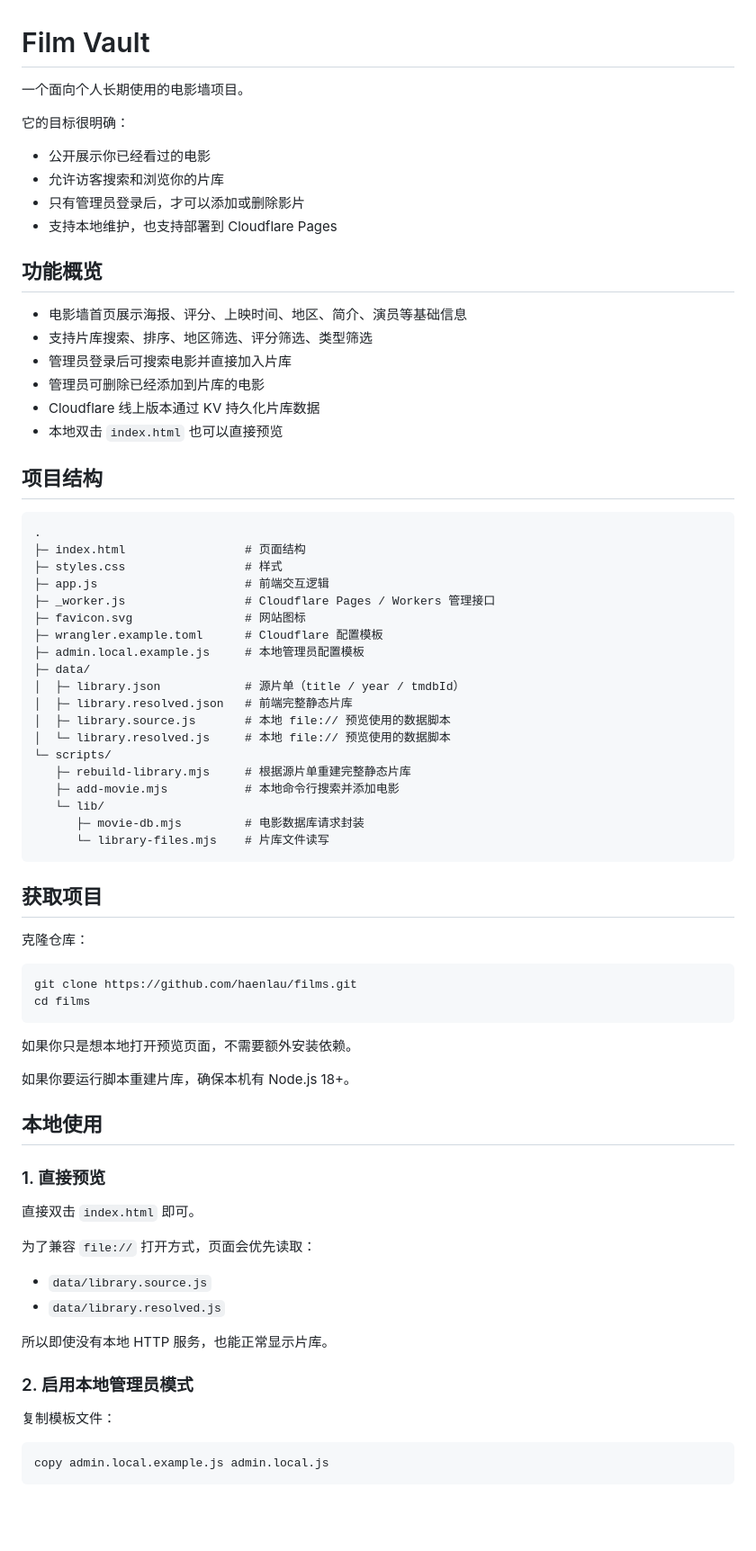
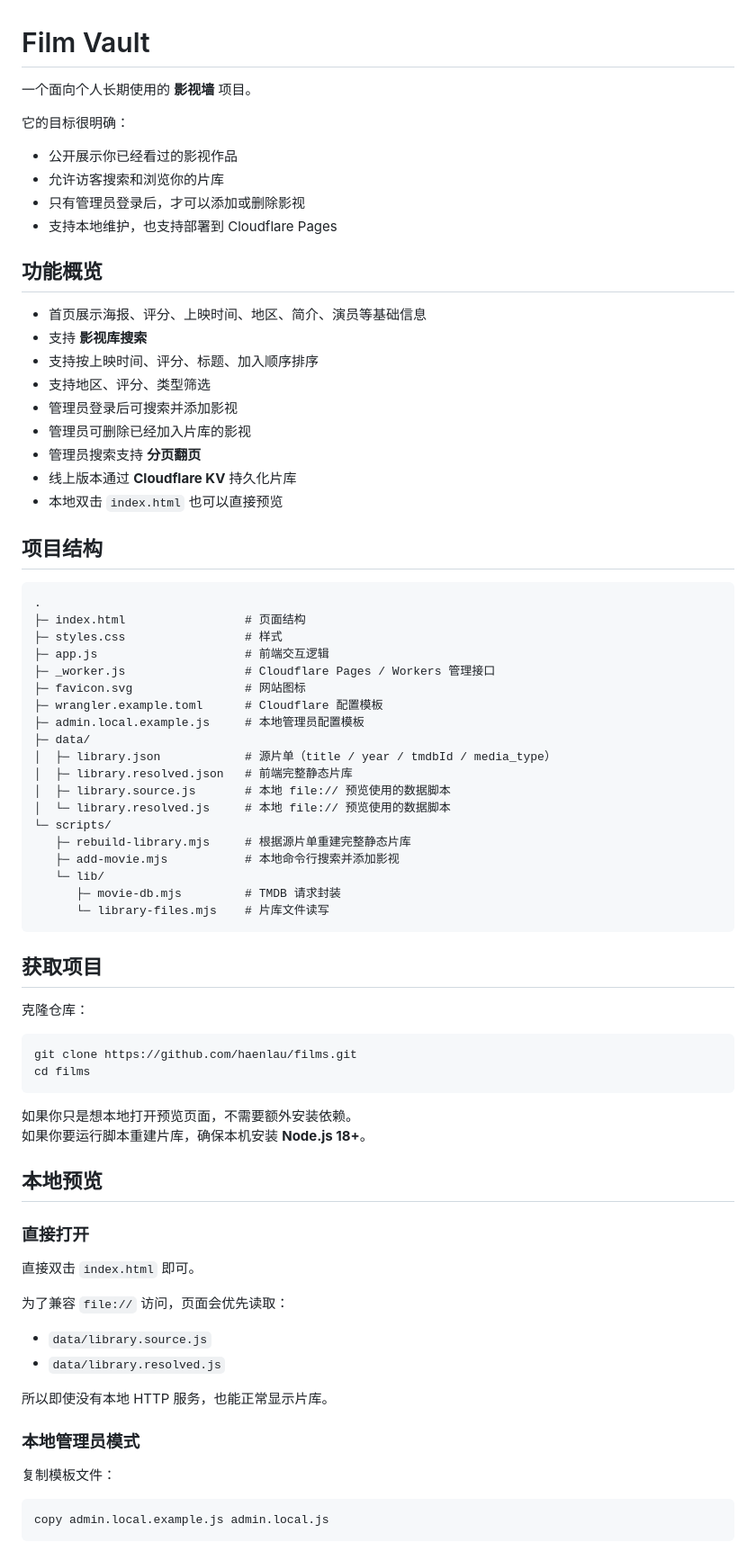
Before and after one commit to haenlau/films, a Markdown page: README.md, the part around one of its changes. Shown at 90% size. Drawn GitHub-style; blank space fills up the shorter version.

Commit message:
docs: finalize README and improve paginated media search

````diff
--- a/README.md
+++ b/README.md
@@ -1,21 +1,24 @@
 # Film Vault
 
-一个面向个人长期使用的电影墙项目。
+一个面向个人长期使用的 **影视墙** 项目。
 
 它的目标很明确：
 
-- 公开展示你已经看过的电影
+- 公开展示你已经看过的影视作品
 - 允许访客搜索和浏览你的片库
-- 只有管理员登录后，才可以添加或删除影片
+- 只有管理员登录后，才可以添加或删除影视
 - 支持本地维护，也支持部署到 Cloudflare Pages
 
 ## 功能概览
 
-- 电影墙首页展示海报、评分、上映时间、地区、简介、演员等基础信息
-- 支持片库搜索、排序、地区筛选、评分筛选、类型筛选
-- 管理员登录后可搜索电影并直接加入片库
-- 管理员可删除已经添加到片库的电影
-- Cloudflare 线上版本通过 KV 持久化片库数据
+- 首页展示海报、评分、上映时间、地区、简介、演员等基础信息
+- 支持 **影视库搜索**
+- 支持按上映时间、评分、标题、加入顺序排序
+- 支持地区、评分、类型筛选
+- 管理员登录后可搜索并添加影视
+- 管理员可删除已经加入片库的影视
+- 管理员搜索支持 **分页翻页**
+- 线上版本通过 **Cloudflare KV** 持久化片库
 - 本地双击 `index.html` 也可以直接预览
 
 ## 项目结构
@@ -30,15 +33,15 @@
 ├─ wrangler.example.toml      # Cloudflare 配置模板
 ├─ admin.local.example.js     # 本地管理员配置模板
 ├─ data/
-│  ├─ library.json            # 源片单（title / year / tmdbId）
+│  ├─ library.json            # 源片单（title / year / tmdbId / media_type）
 │  ├─ library.resolved.json   # 前端完整静态片库
 │  ├─ library.source.js       # 本地 file:// 预览使用的数据脚本
 │  └─ library.resolved.js     # 本地 file:// 预览使用的数据脚本
 └─ scripts/
    ├─ rebuild-library.mjs     # 根据源片单重建完整静态片库
-   ├─ add-movie.mjs           # 本地命令行搜索并添加电影
+   ├─ add-movie.mjs           # 本地命令行搜索并添加影视
    └─ lib/
-      ├─ movie-db.mjs         # 电影数据库请求封装
+      ├─ movie-db.mjs         # TMDB 请求封装
       └─ library-files.mjs    # 片库文件读写
 ```
 
@@ -52,23 +55,22 @@ cd films
 ```
 
 如果你只是想本地打开预览页面，不需要额外安装依赖。
+如果你要运行脚本重建片库，确保本机安装 **Node.js 18+**。
 
-如果你要运行脚本重建片库，确保本机有 Node.js 18+。
+## 本地预览
 
-## 本地使用
-
-### 1. 直接预览
+### 直接打开
 
 直接双击 `index.html` 即可。
 
-为了兼容 `file://` 打开方式，页面会优先读取：
+为了兼容 `file://` 访问，页面会优先读取：
 
 - `data/library.source.js`
 - `data/library.resolved.js`
 
 所以即使没有本地 HTTP 服务，也能正常显示片库。
 
-### 2. 启用本地管理员模式
+### 本地管理员模式
 
 复制模板文件：
 
````
Also changed, not shown: other parts of README.md (+47 -20 lines).
